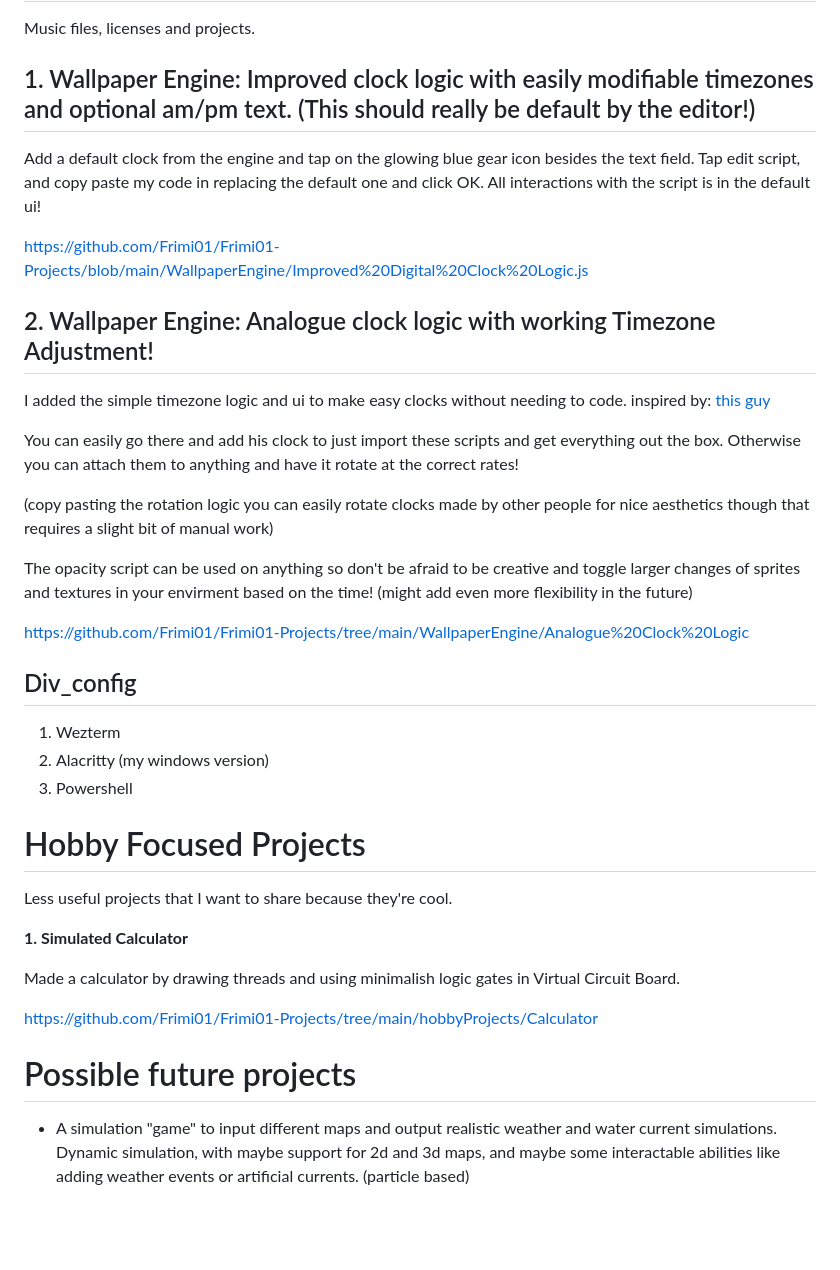
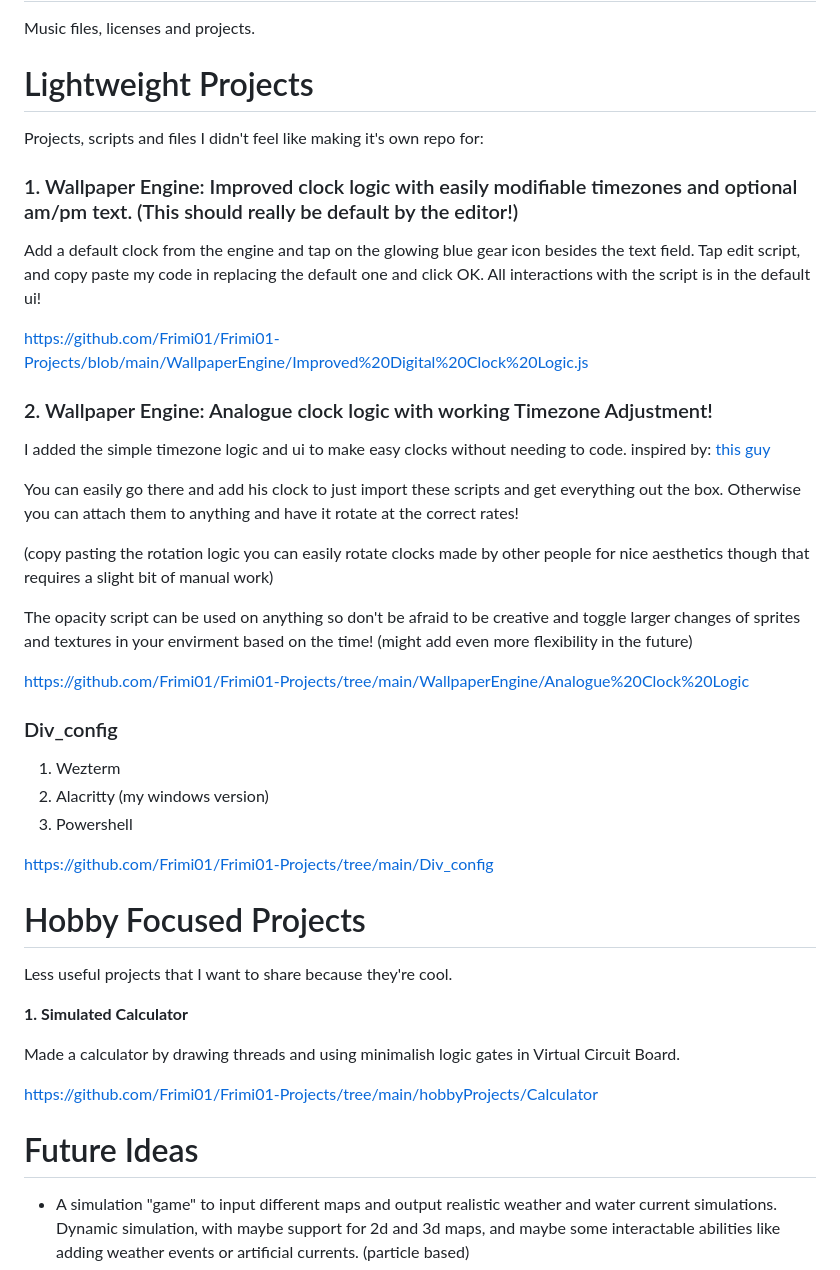
Before and after one commit to Frimi01/Frimi01-Projects, a Markdown page: README.md, the part around the change. Drawn GitHub-style; blank space fills up the shorter version.

```diff
--- a/README.md
+++ b/README.md
@@ -58,12 +58,15 @@ This is a Fabric mod that mostly exists for me to try out different stuff and bu
 # Music (coming maybe)
 Music files, licenses and projects.
 
-## 1.  Wallpaper Engine: Improved clock logic with easily modifiable timezones and optional am/pm text. (This should really be default by the editor!)
+# Lightweight Projects
+Projects, scripts and files I didn't feel like making it's own repo for:
+
+### 1.  Wallpaper Engine: Improved clock logic with easily modifiable timezones and optional am/pm text. (This should really be default by the editor!)
 Add a default clock from the engine and tap on the glowing blue gear icon besides the text field. Tap edit script, and copy paste my code in replacing the default one and click OK. All interactions with the script is in the default ui!
 
 https://github.com/Frimi01/Frimi01-Projects/blob/main/WallpaperEngine/Improved%20Digital%20Clock%20Logic.js
 
-## 2.  Wallpaper Engine: Analogue clock logic with working Timezone Adjustment!
+### 2.  Wallpaper Engine: Analogue clock logic with working Timezone Adjustment!
 I added the simple timezone logic and ui to make easy clocks without needing to code. inspired by: [this guy](https://steamcommunity.com/sharedfiles/filedetails/?id=2107481179)
 
 You can easily go there and add his clock to just import these scripts and get everything out the box. Otherwise you can attach them to anything and have it rotate at the correct rates!
@@ -74,10 +77,12 @@ The opacity script can be used on anything so don't be afraid to be creative and
 
 https://github.com/Frimi01/Frimi01-Projects/tree/main/WallpaperEngine/Analogue%20Clock%20Logic
 
-## Div_config
+### Div_config
 1. Wezterm
 2. Alacritty (my windows version)
 3. Powershell
+
+https://github.com/Frimi01/Frimi01-Projects/tree/main/Div_config
 
 # Hobby Focused Projects
 Less useful projects that I want to share because they're cool.
@@ -88,7 +93,7 @@ Made a calculator by drawing threads and using minimalish logic gates in Virtual
 
 https://github.com/Frimi01/Frimi01-Projects/tree/main/hobbyProjects/Calculator
 
-# Possible future projects
+# Future Ideas
 - A simulation "game" to input different maps and output realistic weather and water current simulations. Dynamic simulation, with maybe support for 2d and 3d maps, and maybe some interactable abilities like adding weather events or artificial currents. (particle based)
 - Starting a company.
 - Online typing competition game
```
